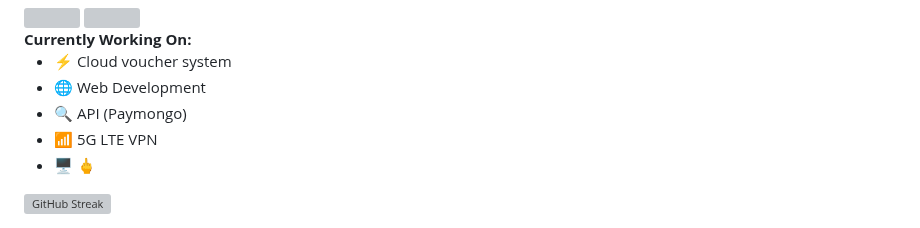
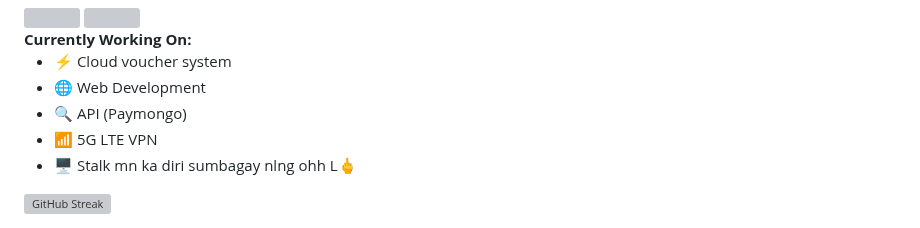
Before and after one commit to YlunoZup/YlunoZup, a Markdown page: README.md, the part around the change. Rendered like a GitHub page; grey boxes are pictures that could not be loaded.

```diff
--- a/README.md
+++ b/README.md
@@ -73,7 +73,7 @@
       <li>🌐 Web Development</li>
       <li>🔍 API (Paymongo)</li>
       <li>📶 5G LTE VPN</li>
-      <li>🖥️ 🖕</li>
+      <li>🖥️ Stalk mn ka diri sumbagay nlng ohh L🖕</li>
     </ul>
   </div>
   <div style="flex-shrink: 0;">
```
